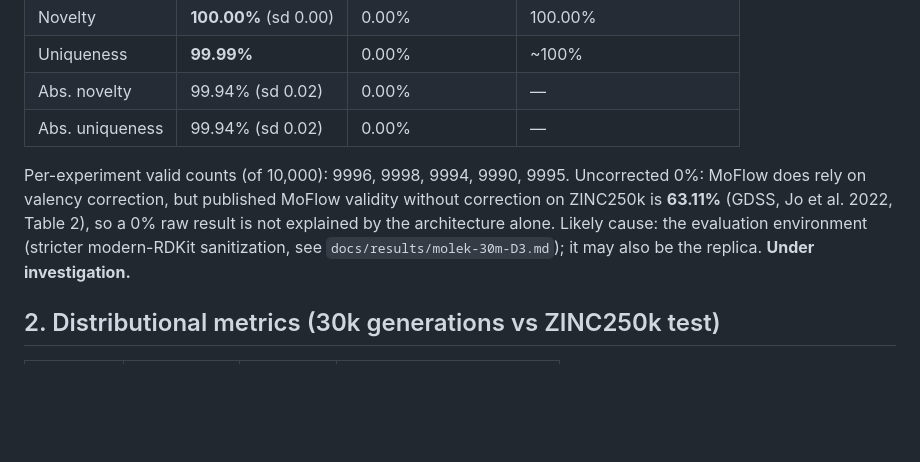
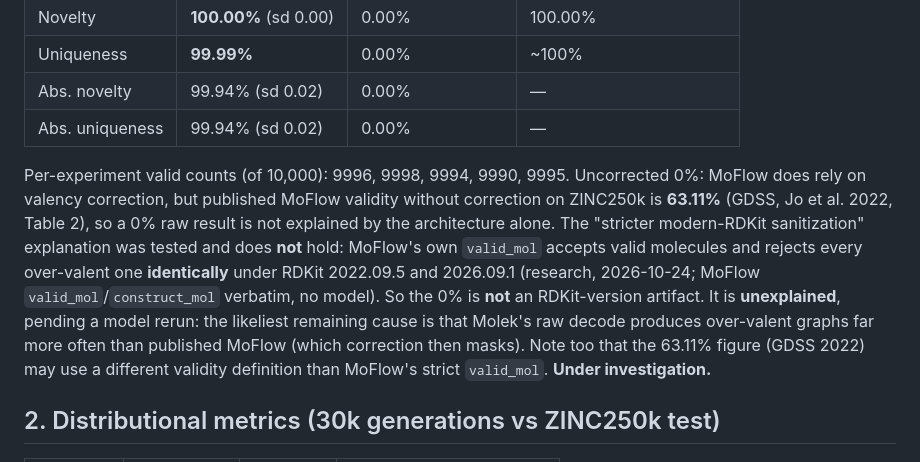
Before and after one commit to leekooya20/pino-bio-mvp, a Markdown page: docs/papers/molek-30m-benchmark.md, the part around the change. Drawn GitHub-style; blank space fills up the shorter version.

```diff
--- a/docs/papers/molek-30m-benchmark.md
+++ b/docs/papers/molek-30m-benchmark.md
@@ -15,7 +15,7 @@ temperature 0.85 · **Seed:** 20261023 · All numbers measured (G7).
 | Abs. uniqueness | 99.94% (sd 0.02) | 0.00% | — |
 
 Per-experiment valid counts (of 10,000): 9996, 9998, 9994, 9990, 9995.
-Uncorrected 0%: MoFlow does rely on valency correction, but published MoFlow validity without correction on ZINC250k is **63.11%** (GDSS, Jo et al. 2022, Table 2), so a 0% raw result is not explained by the architecture alone. Likely cause: the evaluation environment (stricter modern-RDKit sanitization, see `docs/results/molek-30m-D3.md`); it may also be the replica. **Under investigation.**
+Uncorrected 0%: MoFlow does rely on valency correction, but published MoFlow validity without correction on ZINC250k is **63.11%** (GDSS, Jo et al. 2022, Table 2), so a 0% raw result is not explained by the architecture alone. The "stricter modern-RDKit sanitization" explanation was tested and does **not** hold: MoFlow's own `valid_mol` accepts valid molecules and rejects every over-valent one **identically** under RDKit 2022.09.5 and 2026.09.1 (research, 2026-10-24; MoFlow `valid_mol`/`construct_mol` verbatim, no model). So the 0% is **not** an RDKit-version artifact. It is **unexplained**, pending a model rerun: the likeliest remaining cause is that Molek's raw decode produces over-valent graphs far more often than published MoFlow (which correction then masks). Note too that the 63.11% figure (GDSS 2022) may use a different validity definition than MoFlow's strict `valid_mol`. **Under investigation.**
 
 ## 2. Distributional metrics (30k generations vs ZINC250k test)
 
```
Also changed, not shown: docs/results/molek-30m-D3.md (+3 -1 lines).
